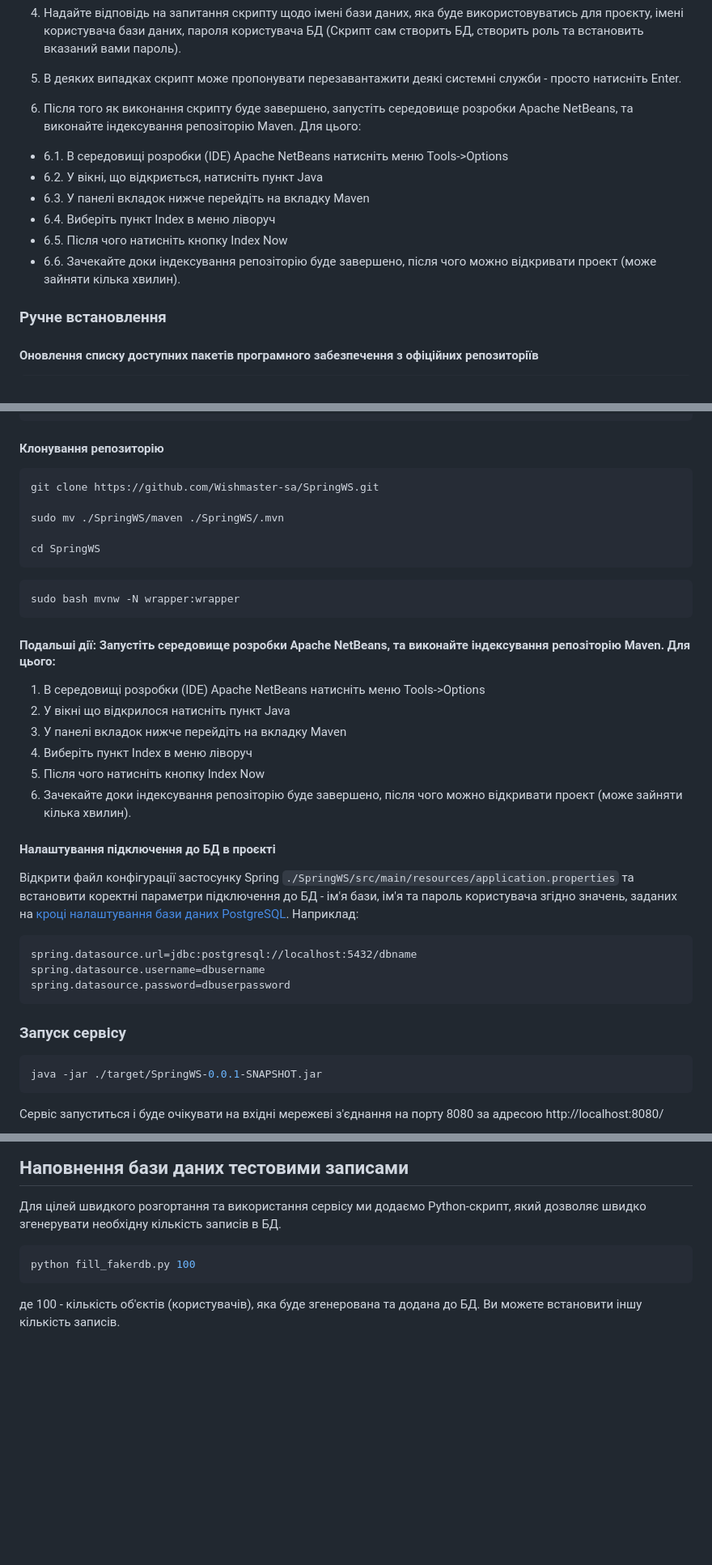
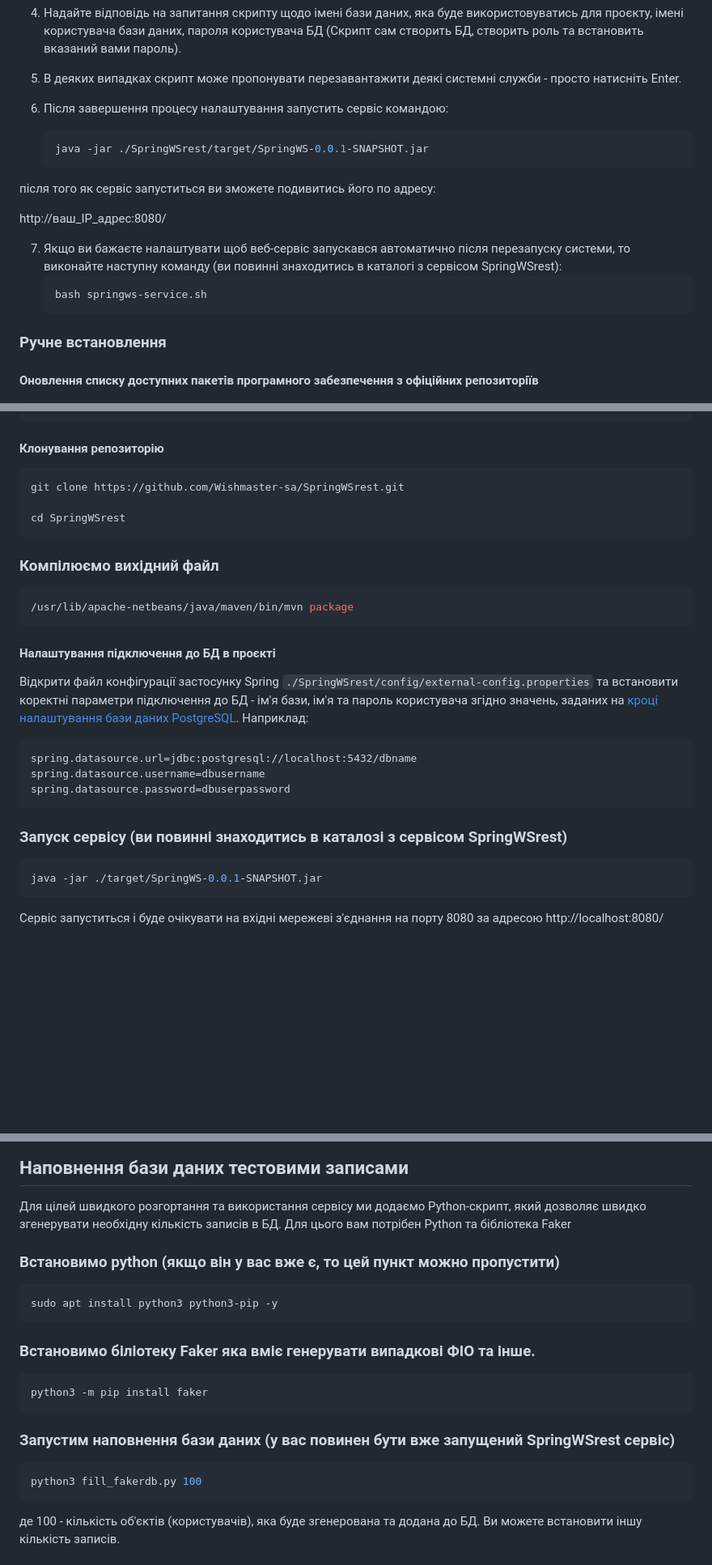
Before and after one commit to Wishmaster-sa/SpringWSrest, a Markdown page: README.md, 3 parts joined by grey strips. Shown at 81% size. Drawn GitHub-style; blank space fills up the shorter version.

````diff
--- a/README.md
+++ b/README.md
@@ -48,13 +48,18 @@
 
 5. В деяких випадках скрипт може пропонувати перезавантажити деякі системні служби - просто натисніть Enter.
 
-6. Після того як виконання скрипту буде завершено, запустіть середовище розробки Apache NetBeans, та виконайте індексування репозіторію Maven. Для цього:
-  - 6.1. В середовищі розробки (IDE) Apache NetBeans натисніть меню Tools->Options
-  - 6.2. У вікні, що відкриється, натисніть пункт Java
-  - 6.3. У панелі вкладок нижче перейдіть на вкладку Maven
-  - 6.4. Виберіть пункт Index в меню ліворуч
-  - 6.5. Після чого натисніть кнопку Index Now
-  - 6.6. Зачекайте доки індексування репозіторію буде завершено, після чого можно відкривати проект (може зайняти кілька хвилин).
+6. Після завершення процесу налаштування запустить сервіс командою:
+   ```bash
+   java -jar ./SpringWSrest/target/SpringWS-0.0.1-SNAPSHOT.jar
+   ```
+після того як сервіс запуститься ви зможете подивитись його по адресу:
+
+http://ваш_IP_адрес:8080/
+
+7. Якщо ви бажаєте налаштувати щоб веб-сервіс запускався автоматично після перезапуску системи, то виконайте наступну команду (ви повинні знаходитись в каталогі з сервісом SpringWSrest):
+   ```bash
+   bash springws-service.sh
+   ```
 
 ### Ручне встановлення
 
@@ -105,37 +110,26 @@ whoami
 #### Клонування репозиторію
 
 ```bash
-git clone https://github.com/Wishmaster-sa/SpringWS.git
+git clone https://github.com/Wishmaster-sa/SpringWSrest.git
 
-sudo mv ./SpringWS/maven ./SpringWS/.mvn
-
-cd SpringWS
+cd SpringWSrest
 ```
+### Компілюємо вихідний файл
 ```bash
-sudo bash mvnw -N wrapper:wrapper
+/usr/lib/apache-netbeans/java/maven/bin/mvn package
 ```
-
-
-#### Подальші дії: Запустіть середовище розробки Apache NetBeans, та виконайте індексування репозіторію Maven. Для цього:
-
-   1. В середовищі розробки (IDE) Apache NetBeans натисніть меню Tools->Options
-   2. У вікні що відкрилося натисніть пункт Java
-   3. У панелі вкладок нижче перейдіть на вкладку Maven
-   4. Виберіть пункт Index в меню ліворуч
-   5. Після чого натисніть кнопку Index Now
-   6. Зачекайте доки індексування репозіторію буде завершено, після чого можно відкривати проект (може зайняти кілька хвилин).
 
 #### Налаштування підключення до БД в проєкті
 
-Відкрити файл конфігурації застосунку Spring `./SpringWS/src/main/resources/application.properties` та встановити коректні параметри підключення до БД - ім'я бази, ім'я та пароль користувача згідно значень, заданих на [кроці налаштування бази даних PostgreSQL](#налаштування-бази-даних-postgresql). Наприклад:
+Відкрити файл конфігурації застосунку Spring `./SpringWSrest/config/external-config.properties` та встановити коректні параметри підключення до БД - ім'я бази, ім'я та пароль користувача згідно значень, заданих на [кроці налаштування бази даних PostgreSQL](#налаштування-бази-даних-postgresql). Наприклад:
 ```
 spring.datasource.url=jdbc:postgresql://localhost:5432/dbname
 spring.datasource.username=dbusername
 spring.datasource.password=dbuserpassword
 ```
 
-### Запуск сервісу
 
+### Запуск сервісу (ви повинні знаходитись в каталозі з сервісом SpringWSrest)
 
 ```bash
 java -jar ./target/SpringWS-0.0.1-SNAPSHOT.jar
@@ -157,8 +151,19 @@ http://localhost:8080/
 ## Наповнення бази даних тестовими записами
 Для цілей швидкого розгортання та використання сервісу ми додаємо Python-скрипт, який дозволяє швидко згенерувати
 необхідну кількість записів в БД.
+Для цього вам потрібен Python та бібліотека Faker
+
+### Встановимо python (якщо він у вас вже є, то цей пункт можно пропустити)
+```bash
+sudo apt install python3 python3-pip -y
+```
+### Встановимо біліотеку Faker яка вміє генерувати випадкові ФІО та інше.
+```bash
+python3 -m pip install faker
+```
+### Запустим наповнення бази даних (у вас повинен бути вже запущений SpringWSrest сервіс)
    ```python
-   python fill_fakerdb.py 100
+   python3 fill_fakerdb.py 100
    ```
 де 100 - кількість об'єктів (користувачів), яка буде згенерована та додана до БД. Ви можете встановити іншу кількість записів.
 
````
